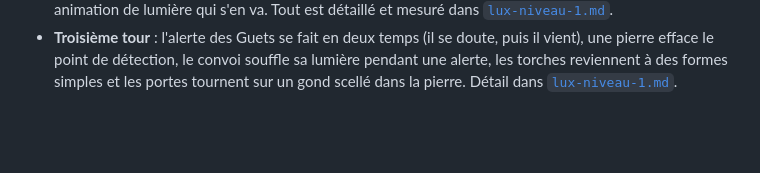
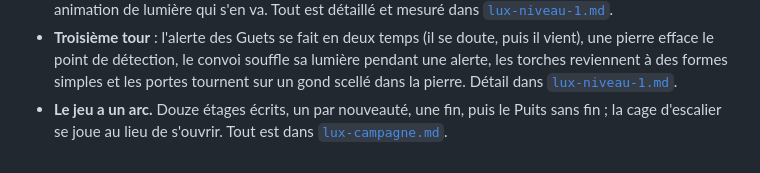
Before and after one commit to piascwal/falot, a Markdown page: docs/portage.md, the part around the change. Drawn GitHub-style; blank space fills up the shorter version.

```diff
--- a/docs/portage.md
+++ b/docs/portage.md
@@ -110,3 +110,6 @@ a changé — parce qu'un port silencieux est un port qu'on ne peut pas vérifie
   lumière pendant une alerte, les torches reviennent à des formes simples et
   les portes tournent sur un gond scellé dans la pierre. Détail dans
   [`lux-niveau-1.md`](lux-niveau-1.md).
+- **Le jeu a un arc.** Douze étages écrits, un par nouveauté, une fin, puis le
+  Puits sans fin ; la cage d'escalier se joue au lieu de s'ouvrir. Tout est
+  dans [`lux-campagne.md`](lux-campagne.md).
```
Also changed, not shown: docs/lux-campagne.md (+42 -8 lines), docs/lux-falot.md (+10 -0 lines).
